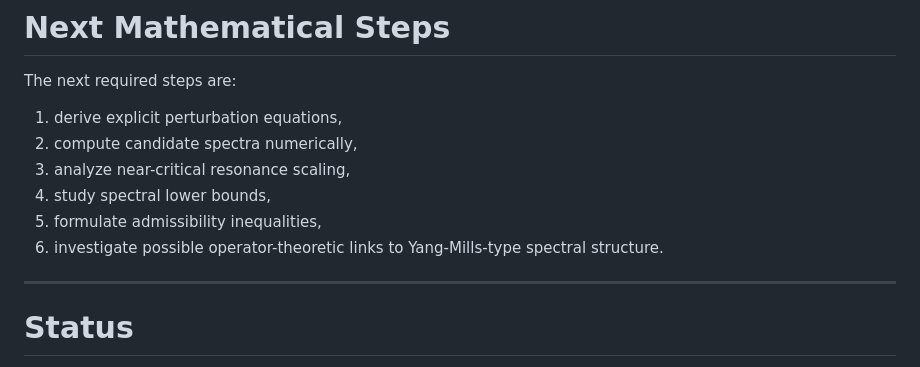
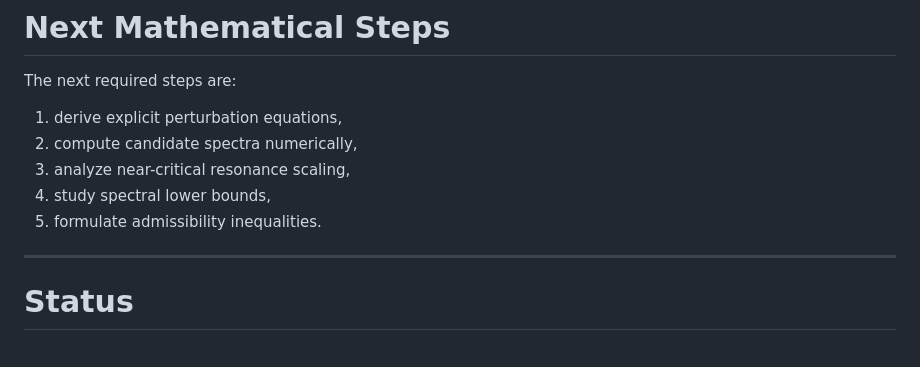
Before and after one commit to integrity-nexus-kai/TIG_YM_derivation_architecture, a Markdown page: tig3-vacuum/proof_program/effective_potential_structure.md, the part around the change. GitHub-like rendering.

Commit message:
Remove Yang-Mills references from TIG3 effective potential framework

```diff
--- a/tig3-vacuum/proof_program/effective_potential_structure.md
+++ b/tig3-vacuum/proof_program/effective_potential_structure.md
@@ -294,8 +294,7 @@ The next required steps are:
 2. compute candidate spectra numerically,
 3. analyze near-critical resonance scaling,
 4. study spectral lower bounds,
-5. formulate admissibility inequalities,
-6. investigate possible operator-theoretic links to Yang-Mills-type spectral structure.
+5. formulate admissibility inequalities.
 
 ---
 
```
